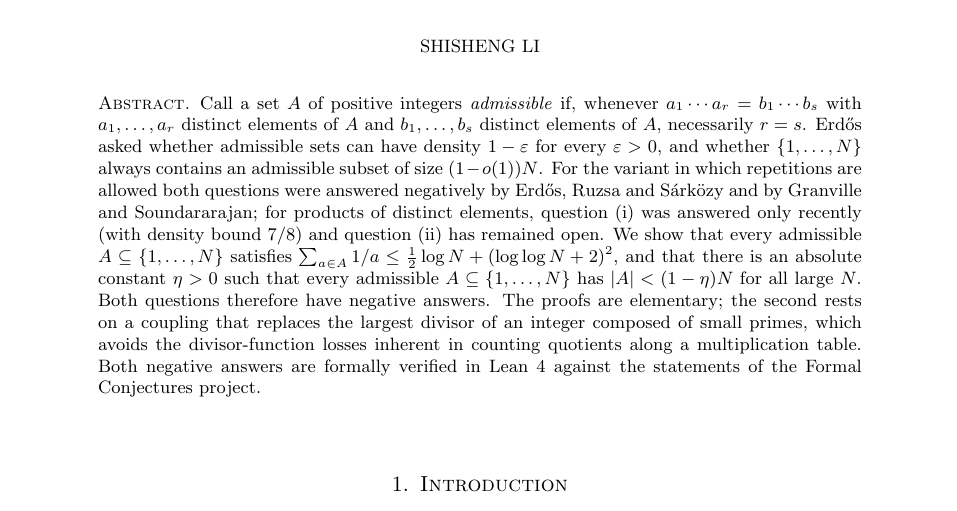
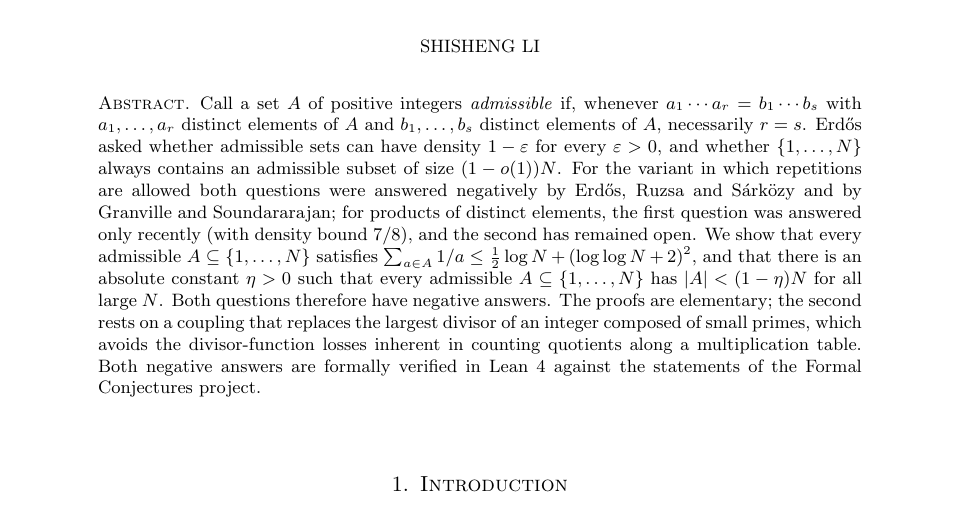
Before and after one commit to daizisheng/erdos-786, a LaTeX paper (paper/erdos786.tex): part of page 1 of 6, cut so that both start at the same text. Compiled offline with pdfLaTeX.

Commit message:
Paper: abstract wording
Co-Authored-By: Claude Opus 5.5 <noreply@anthropic.com>

```diff
--- a/paper/erdos786.tex
+++ b/paper/erdos786.tex
@@ -33,7 +33,7 @@
 \begin{document}
 
 \begin{abstract}
-Call a set $A$ of positive integers \emph{admissible} if, whenever $a_1\cdots a_r=b_1\cdots b_s$ with $a_1,\dots,a_r$ distinct elements of $A$ and $b_1,\dots,b_s$ distinct elements of $A$, necessarily $r=s$. Erd\H{o}s asked whether admissible sets can have density $1-\varepsilon$ for every $\varepsilon>0$, and whether $\{1,\dots,N\}$ always contains an admissible subset of size $(1-o(1))N$. For the variant in which repetitions are allowed both questions were answered negatively by Erd\H{o}s, Ruzsa and S\'ark\"ozy and by Granville and Soundararajan; for products of distinct elements, question (i) was answered only recently (with density bound $7/8$) and question (ii) has remained open. We show that every admissible $A\subseteq\{1,\dots,N\}$ satisfies $\sum_{a\in A}1/a\le\frac12\log N+(\log\log N+2)^2$, and that there is an absolute constant $\eta>0$ such that every admissible $A\subseteq\{1,\dots,N\}$ has $\abs{A}<(1-\eta)N$ for all large $N$. Both questions therefore have negative answers. The proofs are elementary; the second rests on a coupling that replaces the largest divisor of an integer composed of small primes, which avoids the divisor-function losses inherent in counting quotients along a multiplication table. Both negative answers are formally verified in Lean~4 against the statements of the Formal Conjectures project.
+Call a set $A$ of positive integers \emph{admissible} if, whenever $a_1\cdots a_r=b_1\cdots b_s$ with $a_1,\dots,a_r$ distinct elements of $A$ and $b_1,\dots,b_s$ distinct elements of $A$, necessarily $r=s$. Erd\H{o}s asked whether admissible sets can have density $1-\varepsilon$ for every $\varepsilon>0$, and whether $\{1,\dots,N\}$ always contains an admissible subset of size $(1-o(1))N$. For the variant in which repetitions are allowed both questions were answered negatively by Erd\H{o}s, Ruzsa and S\'ark\"ozy and by Granville and Soundararajan; for products of distinct elements, the first question was answered only recently (with density bound $7/8$), and the second has remained open. We show that every admissible $A\subseteq\{1,\dots,N\}$ satisfies $\sum_{a\in A}1/a\le\frac12\log N+(\log\log N+2)^2$, and that there is an absolute constant $\eta>0$ such that every admissible $A\subseteq\{1,\dots,N\}$ has $\abs{A}<(1-\eta)N$ for all large $N$. Both questions therefore have negative answers. The proofs are elementary; the second rests on a coupling that replaces the largest divisor of an integer composed of small primes, which avoids the divisor-function losses inherent in counting quotients along a multiplication table. Both negative answers are formally verified in Lean~4 against the statements of the Formal Conjectures project.
 \end{abstract}
 
 \maketitle
```
Also changed, not shown: paper/erdos786.pdf.
